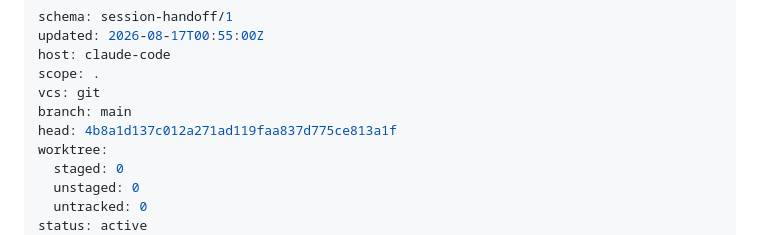
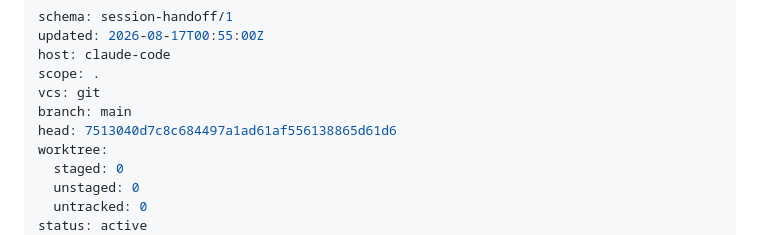
Before and after one commit to zf6fm64s8j-bit/elliebfit-site, a Markdown page: HANDOFF.md, the part around the change. Rendered like a GitHub page.

Commit message:
Stamp handoff head

```diff
--- a/HANDOFF.md
+++ b/HANDOFF.md
@@ -5,7 +5,7 @@ host: claude-code
 scope: .
 vcs: git
 branch: main
-head: 4b8a1d137c012a271ad119faa837d775ce813a1f
+head: 7513040d7c8c684497a1ad61af556138865d61d6
 worktree:
   staged: 0
   unstaged: 0
```
